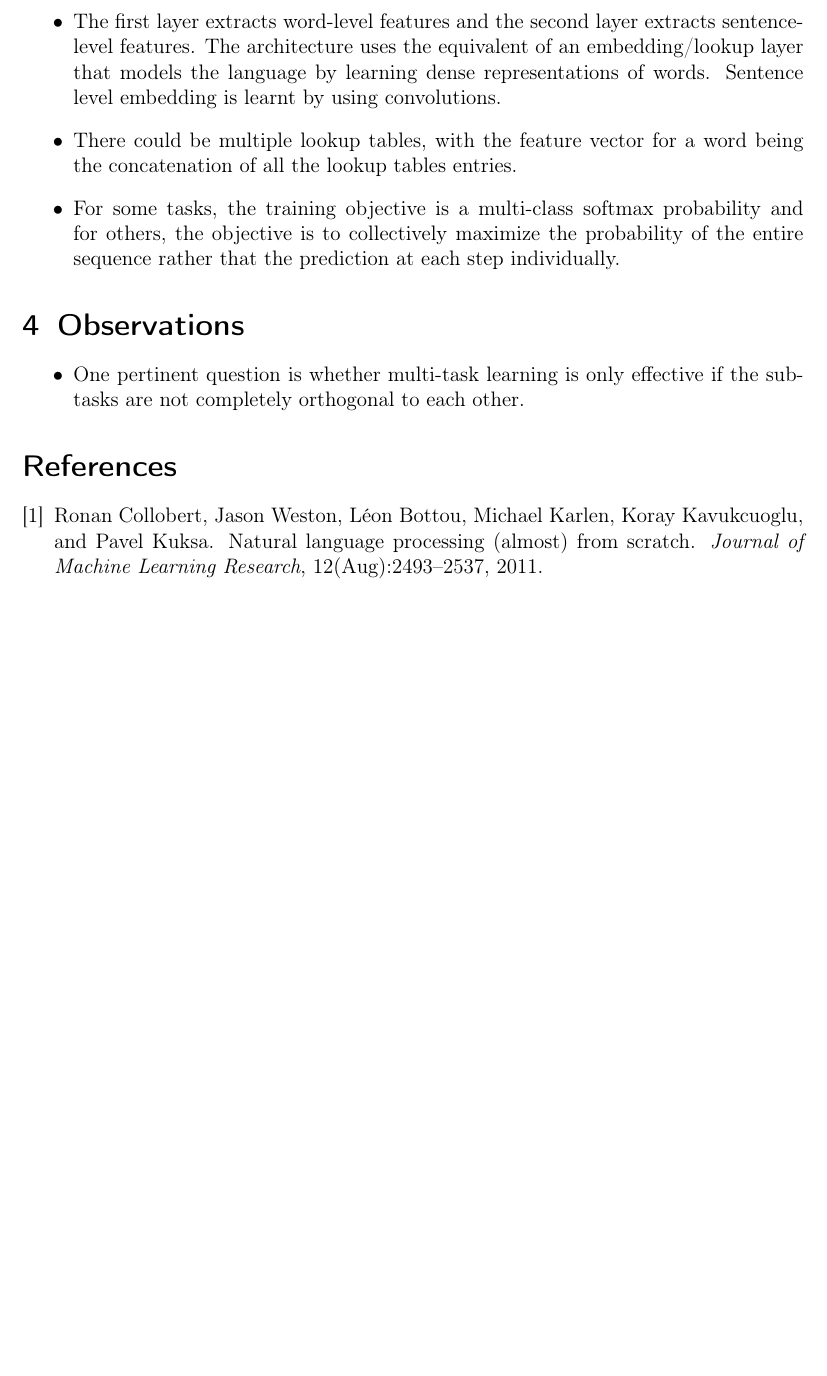
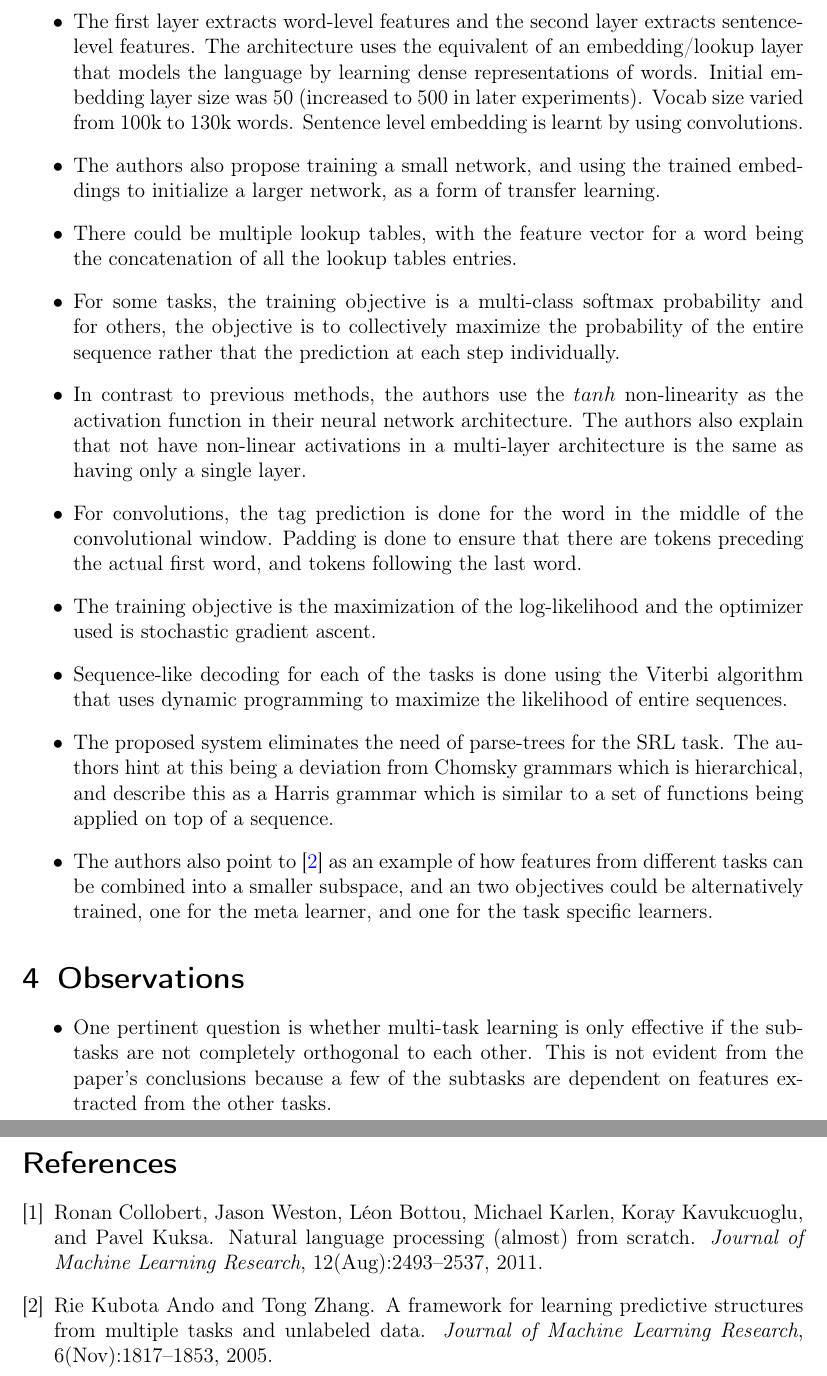
Before and after one commit to vineetjohn/research-review-notes, a LaTeX document (reviews/natural-language-processing-almost-from-scratch/natural-language-processing-almost-from-scratch.tex): part of page 2 of 2 before the commit and two parts of pages 2 and 3 of 3 after it, the two joined at a grey line, cut so that both start at the same text, the shorter picture padded with empty space. Compiled offline with pdfLaTeX.

Commit message:
Added a few more points to the Method section

```diff
--- a/reviews/natural-language-processing-almost-from-scratch/natural-language-processing-almost-from-scratch.tex
+++ b/reviews/natural-language-processing-almost-from-scratch/natural-language-processing-almost-from-scratch.tex
@@ -32,14 +32,21 @@
 \section{Method}
   \begin{itemize}
     \item The system used by the authors is a simple MLP architecture with minimal pre-processing and no task-specific engineered features.
-    \item The first layer extracts word-level features and the second layer extracts sentence-level features. The architecture uses the equivalent of an embedding/lookup layer that models the language by learning dense representations of words. Sentence level embedding is learnt by using convolutions.
+    \item The first layer extracts word-level features and the second layer extracts sentence-level features. The architecture uses the equivalent of an embedding/lookup layer that models the language by learning dense representations of words. Initial embedding layer size was 50 (increased to 500 in later experiments). Vocab size varied from 100k to 130k words. Sentence level embedding is learnt by using convolutions.
+    \item The authors also propose training a small network, and using the trained embeddings to initialize a larger network, as a form of transfer learning.
     \item There could be multiple lookup tables, with the feature vector for a word being the concatenation of all the lookup tables entries.
     \item For some tasks, the training objective is a multi-class softmax probability and for others, the objective is to collectively maximize the probability of the entire sequence rather that the prediction at each step individually.
+    \item In contrast to previous methods, the authors use the $tanh$ non-linearity as the activation function in their neural network architecture. The authors also explain that not have non-linear activations in a multi-layer architecture is the same as having only a single layer.
+    \item For convolutions, the tag prediction is done for the word in the middle of the convolutional window. Padding is done to ensure that there are tokens preceding the actual first word, and tokens following the last word.
+    \item The training objective is the maximization of the log-likelihood and the optimizer used is stochastic gradient ascent.
+    \item Sequence-like decoding for each of the tasks is done using the Viterbi algorithm that uses dynamic programming to maximize the likelihood of entire sequences.
+    \item The proposed system eliminates the need of parse-trees for the SRL task. The authors hint at this being a deviation from Chomsky grammars which is hierarchical, and describe this as a Harris grammar which is similar to a set of functions being applied on top of a sequence.
+    \item The authors also point to \cite{ando2005framework} as an example of how features from different tasks can be combined into a smaller subspace, and an two objectives could be alternatively trained, one for the meta learner, and one for the task specific learners.
   \end{itemize}
 
 \section{Observations}
   \begin{itemize}
-    \item One pertinent question is whether multi-task learning is only effective if the subtasks are not completely orthogonal to each other.
+    \item One pertinent question is whether multi-task learning is only effective if the subtasks are not completely orthogonal to each other. This is not evident from the paper's conclusions because a few of the subtasks are dependent on features extracted from the other tasks.
   \end{itemize}
 
 \bibliographystyle{unsrt}
```
Also changed, not shown: reviews/natural-language-processing-almost-from-scratch/natural-language-processing-almost-from-scratch.bib (+10 -0 lines), reviews/natural-language-processing-almost-from-scratch/natural-language-processing-almost-from-scratch.pdf.
